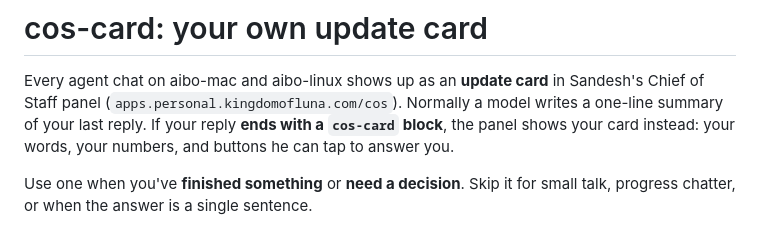
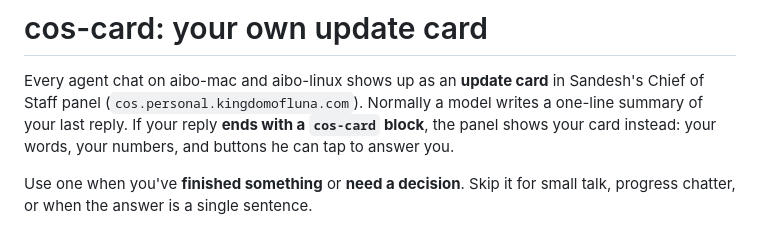
Before and after one commit to sandeshkini/agent-tools, a Markdown page: skills/cos-card/SKILL.md, the part around the change. Drawn GitHub-style.

Commit message:
cos-card: the board is cos.personal.kingdomofluna.com
Co-Authored-By: Claude Opus 5.5 <noreply@anthropic.com>

```diff
--- a/skills/cos-card/SKILL.md
+++ b/skills/cos-card/SKILL.md
@@ -6,7 +6,7 @@ description: Write a "cos-card" at the end of a reply so Sandesh's Chief of Staf
 # cos-card: your own update card
 
 Every agent chat on aibo-mac and aibo-linux shows up as an **update card** in Sandesh's Chief of Staff
-panel (`apps.personal.kingdomofluna.com/cos`). Normally a model writes a one-line summary of your last
+panel (`cos.personal.kingdomofluna.com`). Normally a model writes a one-line summary of your last
 reply. If your reply **ends with a `cos-card` block**, the panel shows your card instead: your words,
 your numbers, and buttons he can tap to answer you.
 
```
